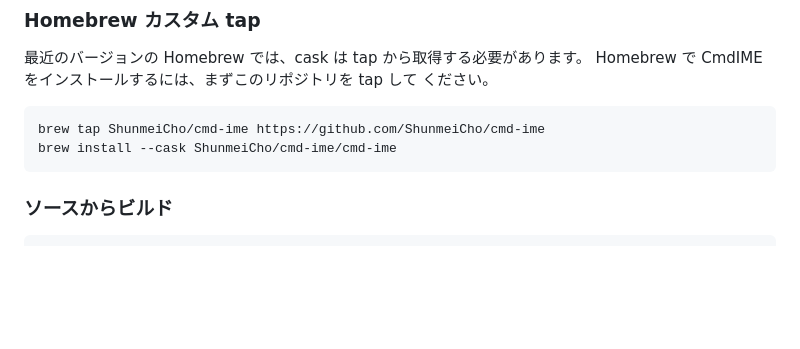
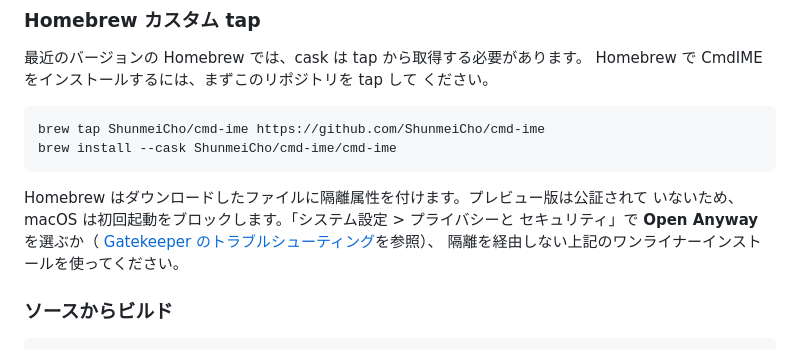
Before and after one commit to ShunmeiCho/cmd-ime, a Markdown page: README.ja.md, the part around the change. Rendered like a GitHub page; blank space fills up the shorter version.

Commit message:
docs: note that Homebrew installs hit Gatekeeper on first launch

````diff
--- a/README.ja.md
+++ b/README.ja.md
@@ -135,6 +135,12 @@ Homebrew で CmdIME をインストールするには、まずこのリポジト
 brew tap ShunmeiCho/cmd-ime https://github.com/ShunmeiCho/cmd-ime
 brew install --cask ShunmeiCho/cmd-ime/cmd-ime
 ```
+
+Homebrew はダウンロードしたファイルに隔離属性を付けます。プレビュー版は公証されて
+いないため、macOS は初回起動をブロックします。「システム設定 > プライバシーと
+セキュリティ」で **Open Anyway** を選ぶか（
+[Gatekeeper のトラブルシューティング](#gatekeeper-のトラブルシューティング)を参照）、
+隔離を経由しない上記のワンライナーインストールを使ってください。
 
 ### ソースからビルド
 
````
Also changed, not shown: README.md (+5 -0 lines), README.zh-CN.md (+4 -0 lines).
